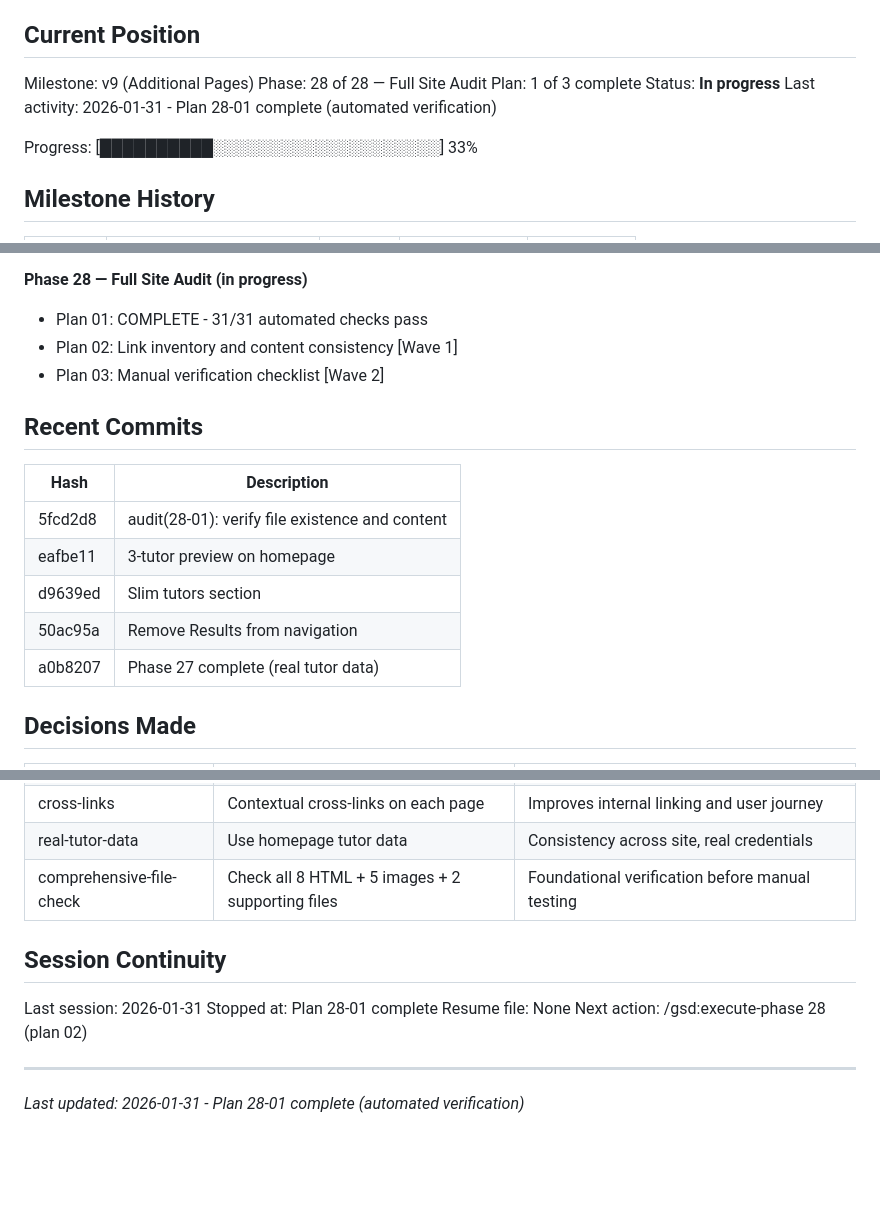
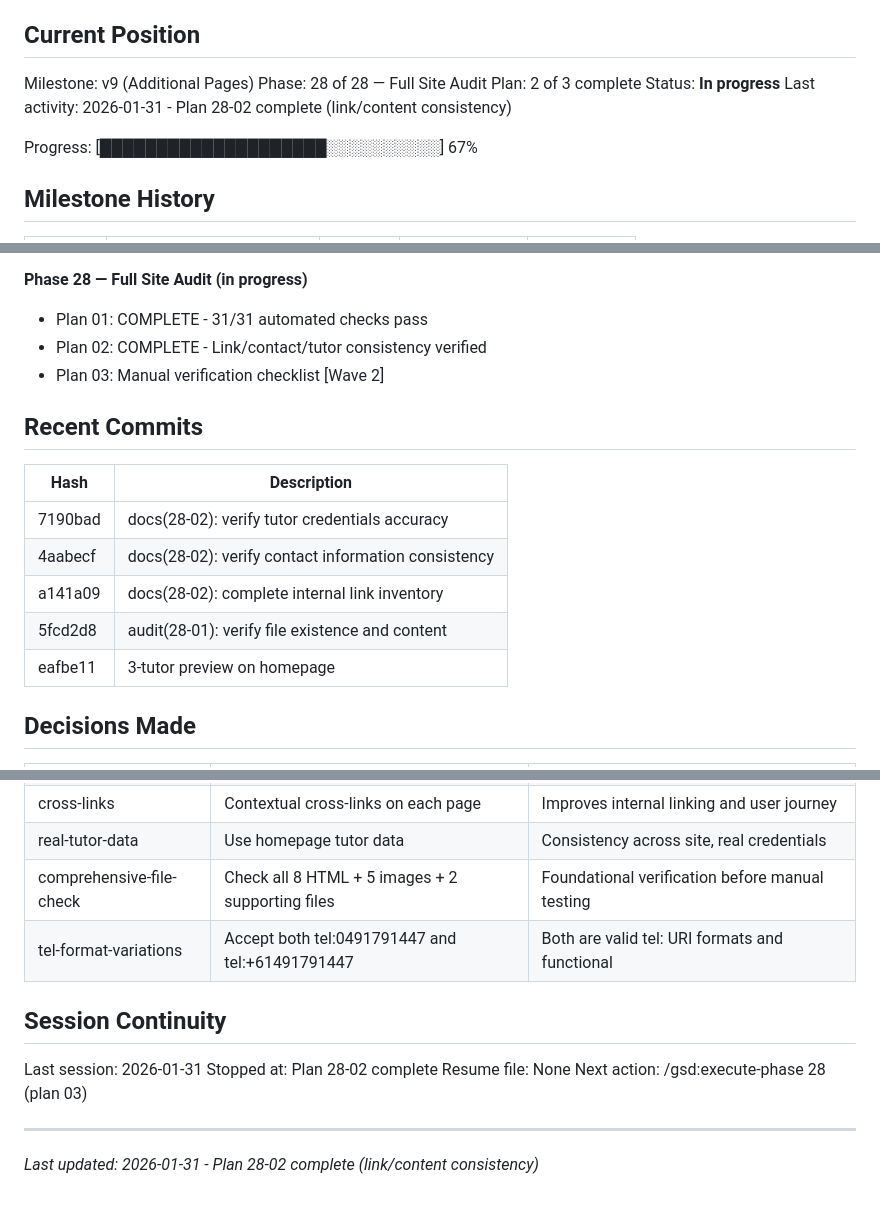
Before and after one commit to jimbobbibong-max/Beamacademy.info, a Markdown page: .planning/STATE.md, 3 parts joined by grey strips. GitHub-like rendering; blank space fills up the shorter version.

Commit message:
docs(28-02): complete link inventory and content consistency plan
Tasks completed: 3/3
- Task 1: Internal link inventory for all 8 pages
- Task 2: Contact info consistency verification
- Task 3: Tutor credentials accuracy check

SUMMARY: .planning/phases/28-full-site-audit/28-02-SUMMARY.md

```diff
--- a/.planning/STATE.md
+++ b/.planning/STATE.md
@@ -11,11 +11,11 @@ See: .planning/PROJECT.md (updated 2026-01-29)
 
 Milestone: v9 (Additional Pages)
 Phase: 28 of 28 — Full Site Audit
-Plan: 1 of 3 complete
+Plan: 2 of 3 complete
 Status: **In progress**
-Last activity: 2026-01-31 - Plan 28-01 complete (automated verification)
+Last activity: 2026-01-31 - Plan 28-02 complete (link/content consistency)
 
-Progress: [██████████░░░░░░░░░░░░░░░░░░░░] 33%
+Progress: [████████████████████░░░░░░░░░░] 67%
 
 ## Milestone History
 
@@ -45,18 +45,18 @@ Progress: [██████████░░░░░░░░░░░░░
 
 **Phase 28 — Full Site Audit (in progress)**
 - Plan 01: COMPLETE - 31/31 automated checks pass
-- Plan 02: Link inventory and content consistency [Wave 1]
+- Plan 02: COMPLETE - Link/contact/tutor consistency verified
 - Plan 03: Manual verification checklist [Wave 2]
 
 ## Recent Commits
 
 | Hash | Description |
 |------|-------------|
+| 7190bad | docs(28-02): verify tutor credentials accuracy |
+| 4aabecf | docs(28-02): verify contact information consistency |
+| a141a09 | docs(28-02): complete internal link inventory |
 | 5fcd2d8 | audit(28-01): verify file existence and content |
 | eafbe11 | 3-tutor preview on homepage |
-| d9639ed | Slim tutors section |
-| 50ac95a | Remove Results from navigation |
-| a0b8207 | Phase 27 complete (real tutor data) |
 
 ## Decisions Made
 
@@ -71,14 +71,15 @@ Progress: [██████████░░░░░░░░░░░░░
 | cross-links | Contextual cross-links on each page | Improves internal linking and user journey |
 | real-tutor-data | Use homepage tutor data | Consistency across site, real credentials |
 | comprehensive-file-check | Check all 8 HTML + 5 images + 2 supporting files | Foundational verification before manual testing |
+| tel-format-variations | Accept both tel:0491791447 and tel:+61491791447 | Both are valid tel: URI formats and functional |
 
 ## Session Continuity
 
 Last session: 2026-01-31
-Stopped at: Plan 28-01 complete
+Stopped at: Plan 28-02 complete
 Resume file: None
-Next action: /gsd:execute-phase 28 (plan 02)
+Next action: /gsd:execute-phase 28 (plan 03)
 
 ---
 
-*Last updated: 2026-01-31 - Plan 28-01 complete (automated verification)*
+*Last updated: 2026-01-31 - Plan 28-02 complete (link/content consistency)*
```
Also changed, not shown: 1 other file.
